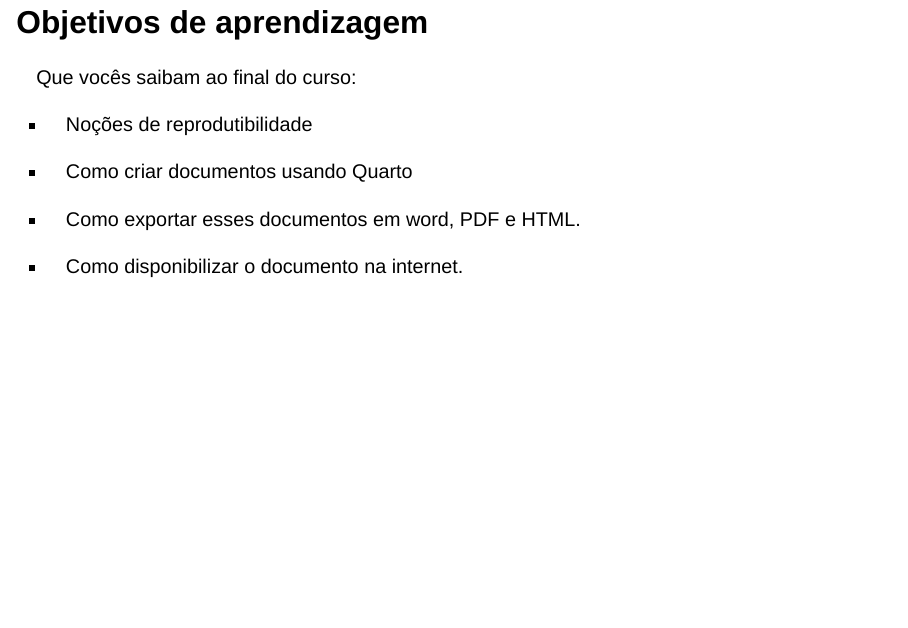
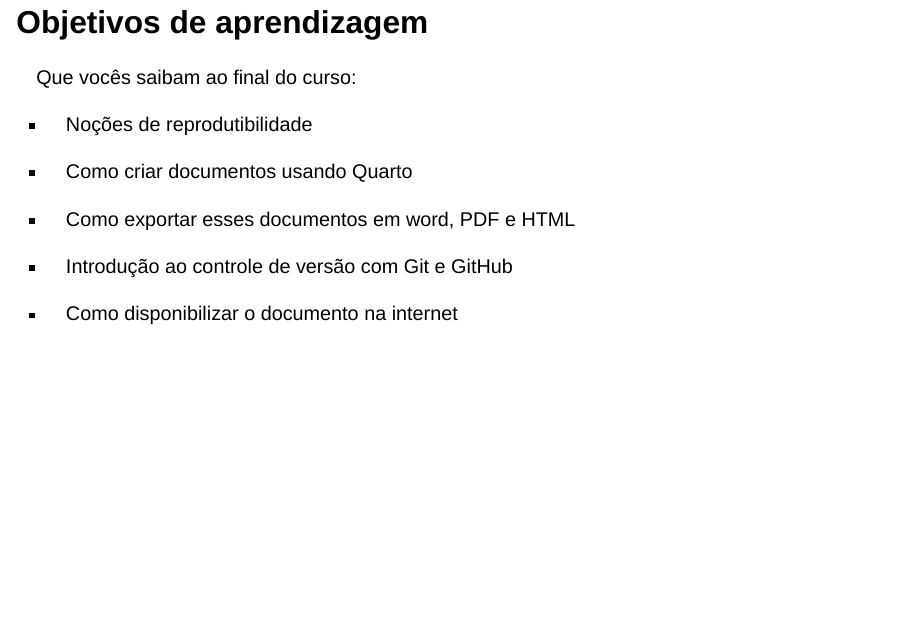
Before and after one commit to beatrizmilz/2025-curso-de-verao-ime-usp-relatorios, a Quarto document (slides/01-intro-curso.qmd): page 15 of 15. Rendered offline with R 4.5, knitr and Pandoc in place of Quarto, with nearby package versions; drawn as Slidy slides in place of the format the file asks for.

Commit message:
disponibilizar

```diff
--- a/slides/01-intro-curso.qmd
+++ b/slides/01-intro-curso.qmd
@@ -107,6 +107,8 @@ Que vocês saibam ao final do curso:
 
 -   Como criar documentos usando Quarto
 
--   Como exportar esses documentos em word, PDF e HTML.
+-   Como exportar esses documentos em word, PDF e HTML
 
--   Como disponibilizar o documento na internet.
+-   Introdução ao controle de versão com Git e GitHub
+
+-   Como disponibilizar o documento na internet
```
Also changed, not shown: slides/01-intro-curso.html.
